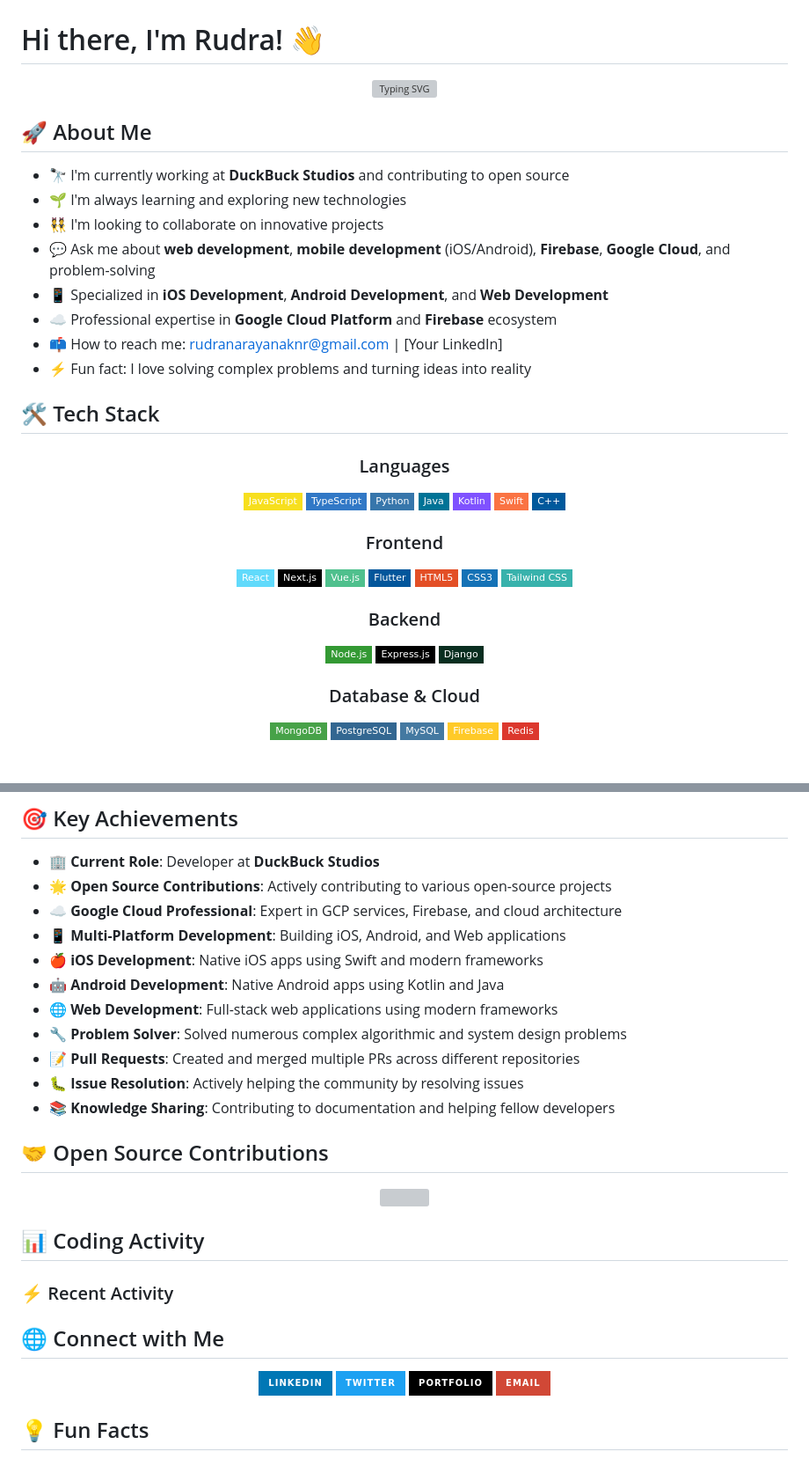
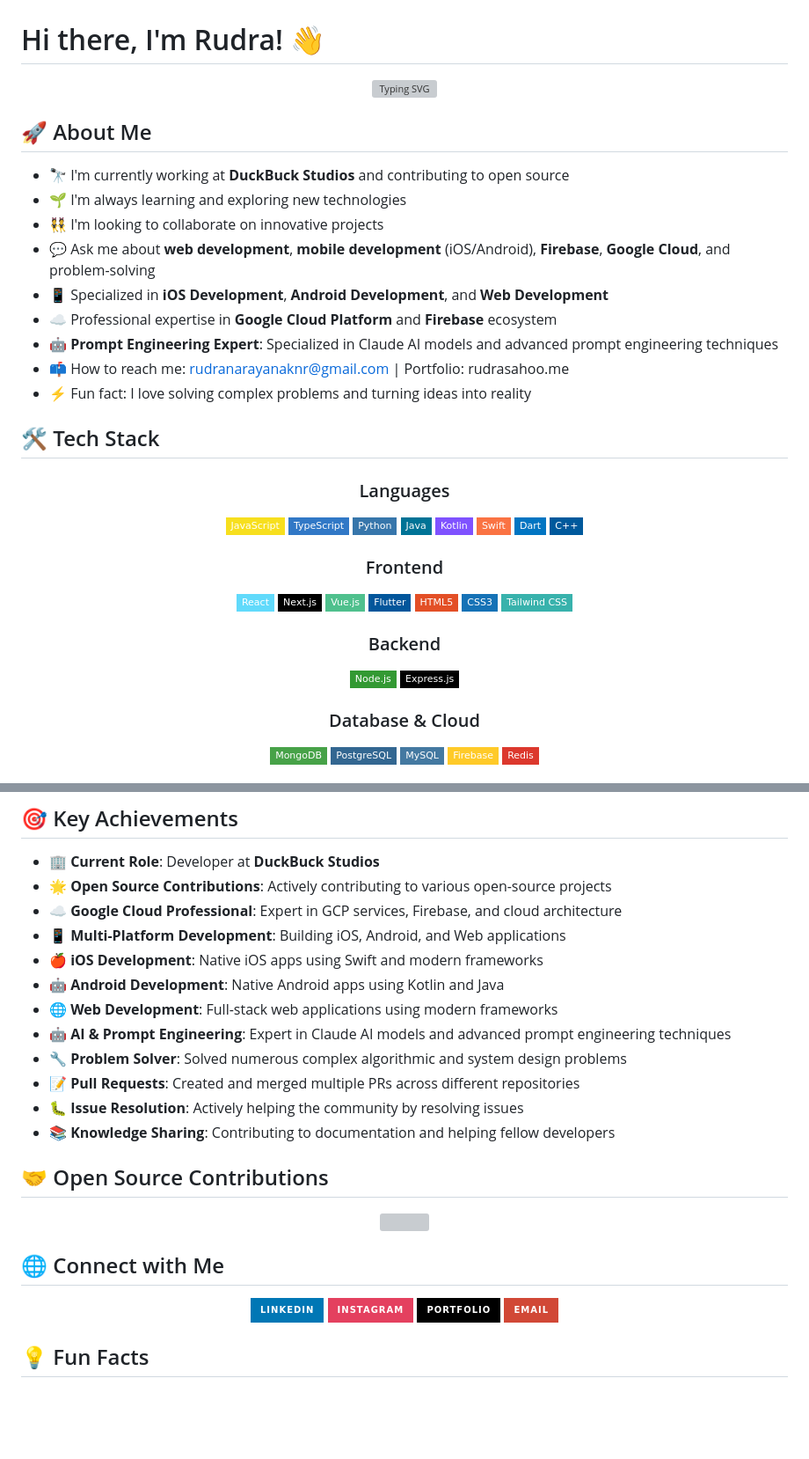
Before and after one commit to rudra-sah00/rudra-sah00, a Markdown page: README.md, 2 parts joined by grey strips. Shown at 88% size. Drawn GitHub-style; badges without logos; blank space fills up the shorter version; grey boxes are pictures that could not be loaded.

```diff
--- a/README.md
+++ b/README.md
@@ -12,7 +12,8 @@
 - 💬 Ask me about **web development**, **mobile development** (iOS/Android), **Firebase**, **Google Cloud**, and problem-solving
 - 📱 Specialized in **iOS Development**, **Android Development**, and **Web Development**
 - ☁️ Professional expertise in **Google Cloud Platform** and **Firebase** ecosystem
-- 📫 How to reach me: rudranarayanaknr@gmail.com | [Your LinkedIn]
+- 🤖 **Prompt Engineering Expert**: Specialized in Claude AI models and advanced prompt engineering techniques
+- 📫 How to reach me: rudranarayanaknr@gmail.com | Portfolio: rudrasahoo.me
 - ⚡ Fun fact: I love solving complex problems and turning ideas into reality
 
 ## 🛠️ Tech Stack
@@ -26,6 +27,7 @@
 ![Java](https://img.shields.io/badge/-Java-007396?style=flat-square&logo=java&logoColor=white)
 ![Kotlin](https://img.shields.io/badge/-Kotlin-7F52FF?style=flat-square&logo=kotlin&logoColor=white)
 ![Swift](https://img.shields.io/badge/-Swift-FA7343?style=flat-square&logo=swift&logoColor=white)
+![Dart](https://img.shields.io/badge/-Dart-0175C2?style=flat-square&logo=dart&logoColor=white)
 ![C++](https://img.shields.io/badge/-C++-00599C?style=flat-square&logo=c%2B%2B&logoColor=white)
 
 ### Frontend
@@ -40,7 +42,6 @@
 ### Backend
 ![Node.js](https://img.shields.io/badge/-Node.js-339933?style=flat-square&logo=node.js&logoColor=white)
 ![Express.js](https://img.shields.io/badge/-Express.js-000000?style=flat-square&logo=express&logoColor=white)
-![Django](https://img.shields.io/badge/-Django-092E20?style=flat-square&logo=django&logoColor=white)
 
 ### Database & Cloud
 ![MongoDB](https://img.shields.io/badge/-MongoDB-47A248?style=flat-square&logo=mongodb&logoColor=white)
@@ -106,6 +107,7 @@
 - 🍎 **iOS Development**: Native iOS apps using Swift and modern frameworks
 - 🤖 **Android Development**: Native Android apps using Kotlin and Java
 - 🌐 **Web Development**: Full-stack web applications using modern frameworks
+- 🤖 **AI & Prompt Engineering**: Expert in Claude AI models and advanced prompt engineering techniques
 - 🔧 **Problem Solver**: Solved numerous complex algorithmic and system design problems
 - 📝 **Pull Requests**: Created and merged multiple PRs across different repositories
 - 🐛 **Issue Resolution**: Actively helping the community by resolving issues
@@ -117,19 +119,13 @@
   <img src="https://github-contributor-stats.vercel.app/api?username=rudra-sah00&limit=5&theme=tokyonight&combine_all_yearly_contributions=true" />
 </div>
 
-## 📊 Coding Activity
-
-### ⚡ Recent Activity
-<!--START_SECTION:activity-->
-<!--END_SECTION:activity-->
-
 ## 🌐 Connect with Me
 
 <div align="center">
 
-[![LinkedIn](https://img.shields.io/badge/-LinkedIn-0077B5?style=for-the-badge&logo=linkedin&logoColor=white)](https://linkedin.com/in/your-linkedin)
-[![Twitter](https://img.shields.io/badge/-Twitter-1DA1F2?style=for-the-badge&logo=twitter&logoColor=white)](https://twitter.com/your-twitter)
-[![Portfolio](https://img.shields.io/badge/-Portfolio-000000?style=for-the-badge&logo=netlify&logoColor=white)](https://your-portfolio.com)
+[![LinkedIn](https://img.shields.io/badge/-LinkedIn-0077B5?style=for-the-badge&logo=linkedin&logoColor=white)](https://www.linkedin.com/in/rudra-narayana-sahoo-695342288/)
+[![Instagram](https://img.shields.io/badge/-Instagram-E4405F?style=for-the-badge&logo=instagram&logoColor=white)](https://www.instagram.com/rudra.sah00/)
+[![Portfolio](https://img.shields.io/badge/-Portfolio-000000?style=for-the-badge&logo=netlify&logoColor=white)](https://rudrasahoo.me)
 [![Email](https://img.shields.io/badge/-Email-D14836?style=for-the-badge&logo=gmail&logoColor=white)](mailto:rudranarayanaknr@gmail.com)
 
 </div>
```
Also changed, not shown: other parts of README.md (+1 -1 lines).
